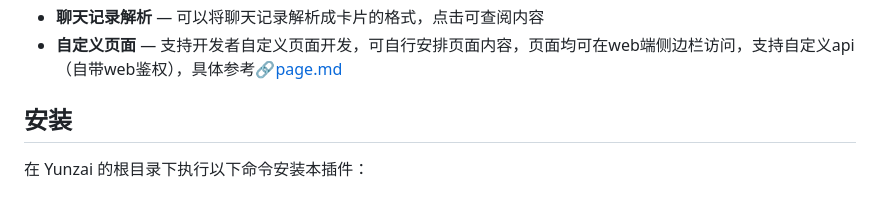
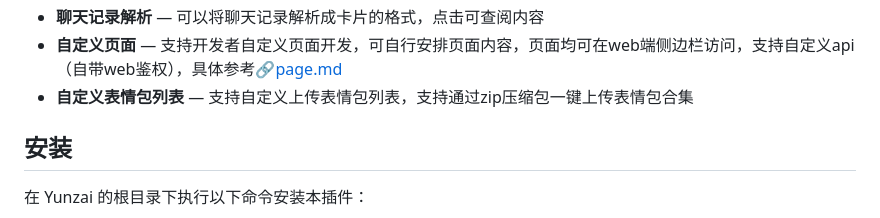
Before and after one commit to Temmie0125/QQBot-Web-Adapter, a Markdown page: README.md, the part around the change. Rendered like a GitHub page.

Commit message:
更新文档

```diff
--- a/README.md
+++ b/README.md
@@ -25,6 +25,7 @@
 - **通知推送** — 可以将变更设置、验证码、登录失败等通知推送到指定用户的私聊
 - **聊天记录解析** — 可以将聊天记录解析成卡片的格式，点击可查阅内容
 - **自定义页面** — 支持开发者自定义页面开发，可自行安排页面内容，页面均可在web端侧边栏访问，支持自定义api（自带web鉴权），具体参考[🔗page.md](https://gitee.com/wind-trace-typ/QQBot-Web-Adapter/blob/master/page.md)
+- **自定义表情包列表** — 支持自定义上传表情包列表，支持通过zip压缩包一键上传表情包合集
 
 ## 安装
 
```
